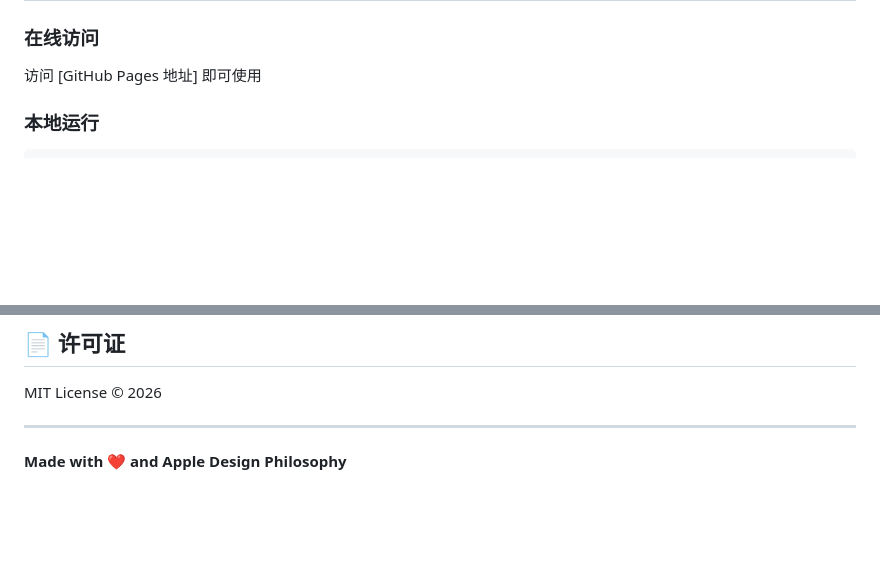
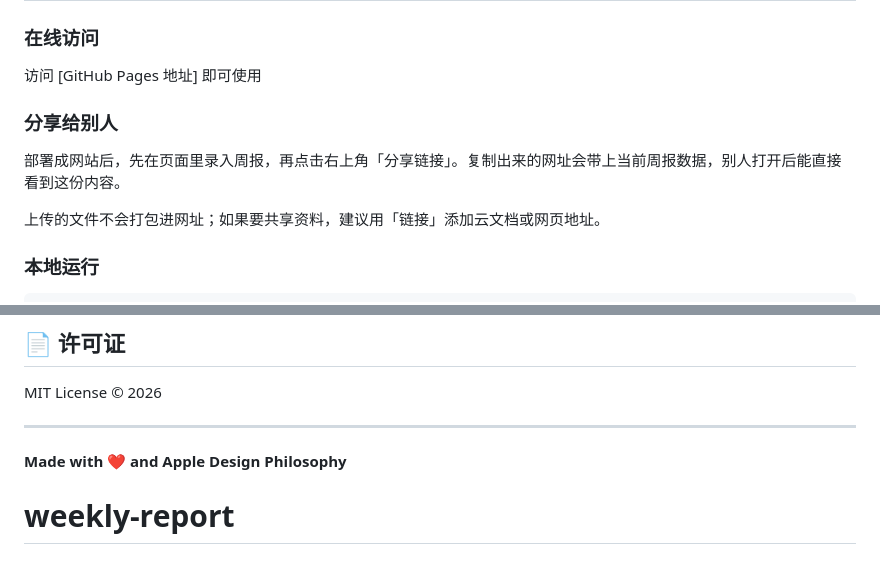
Before and after one commit to Monnica-wf/weekly-report, a Markdown page: README.md, 2 parts joined by grey strips. GitHub-like rendering; blank space fills up the shorter version.

````diff
--- a/README.md
+++ b/README.md
@@ -40,6 +40,11 @@
 
 ### 在线访问
 访问 [GitHub Pages 地址] 即可使用
+
+### 分享给别人
+部署成网站后，先在页面里录入周报，再点击右上角「分享链接」。复制出来的网址会带上当前周报数据，别人打开后能直接看到这份内容。
+
+上传的文件不会打包进网址；如果要共享资料，建议用「链接」添加云文档或网页地址。
 
 ### 本地运行
 ```bash
@@ -204,3 +209,4 @@ MIT License © 2026
 ---
 
 **Made with ❤️ and Apple Design Philosophy**
+# weekly-report
````
